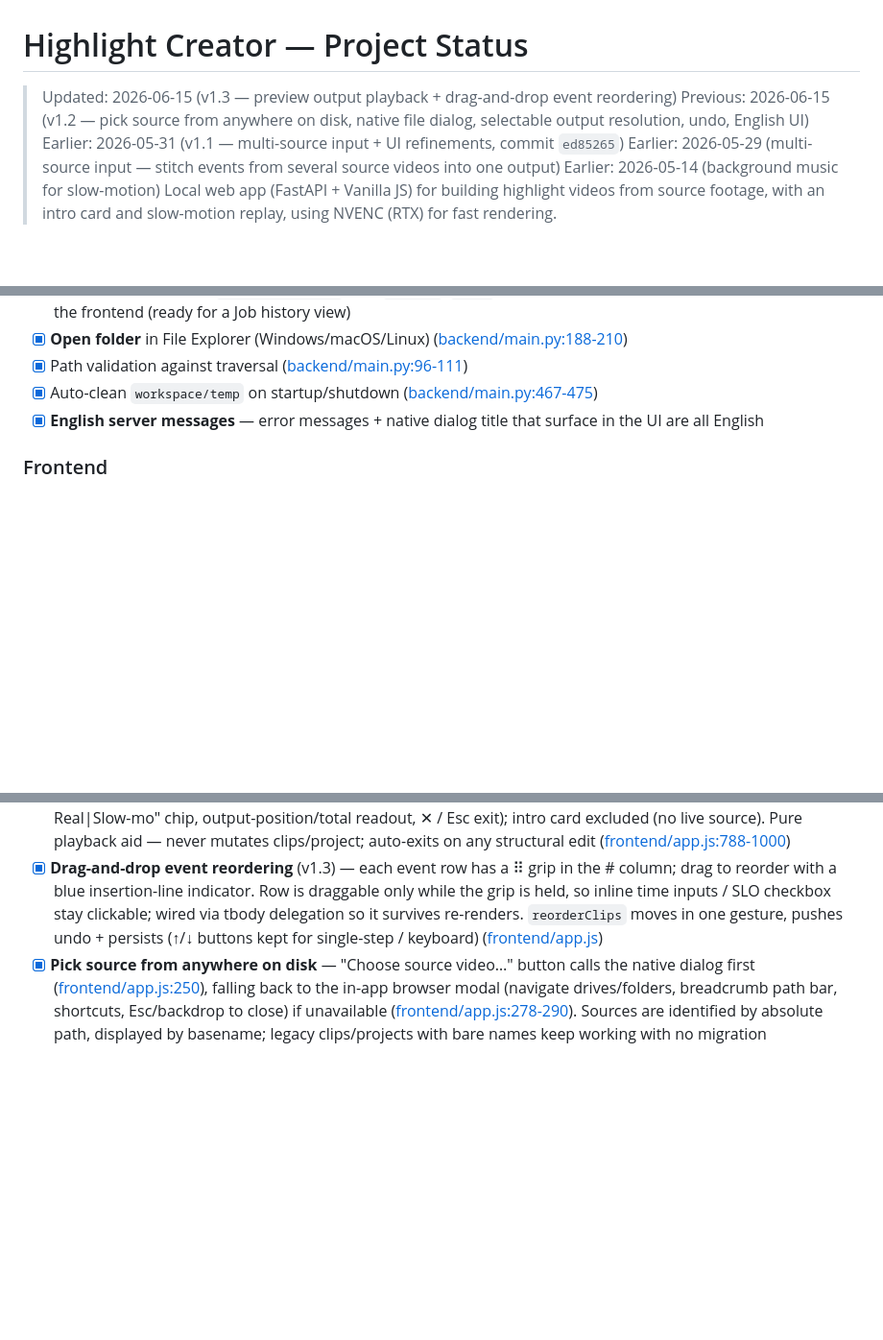
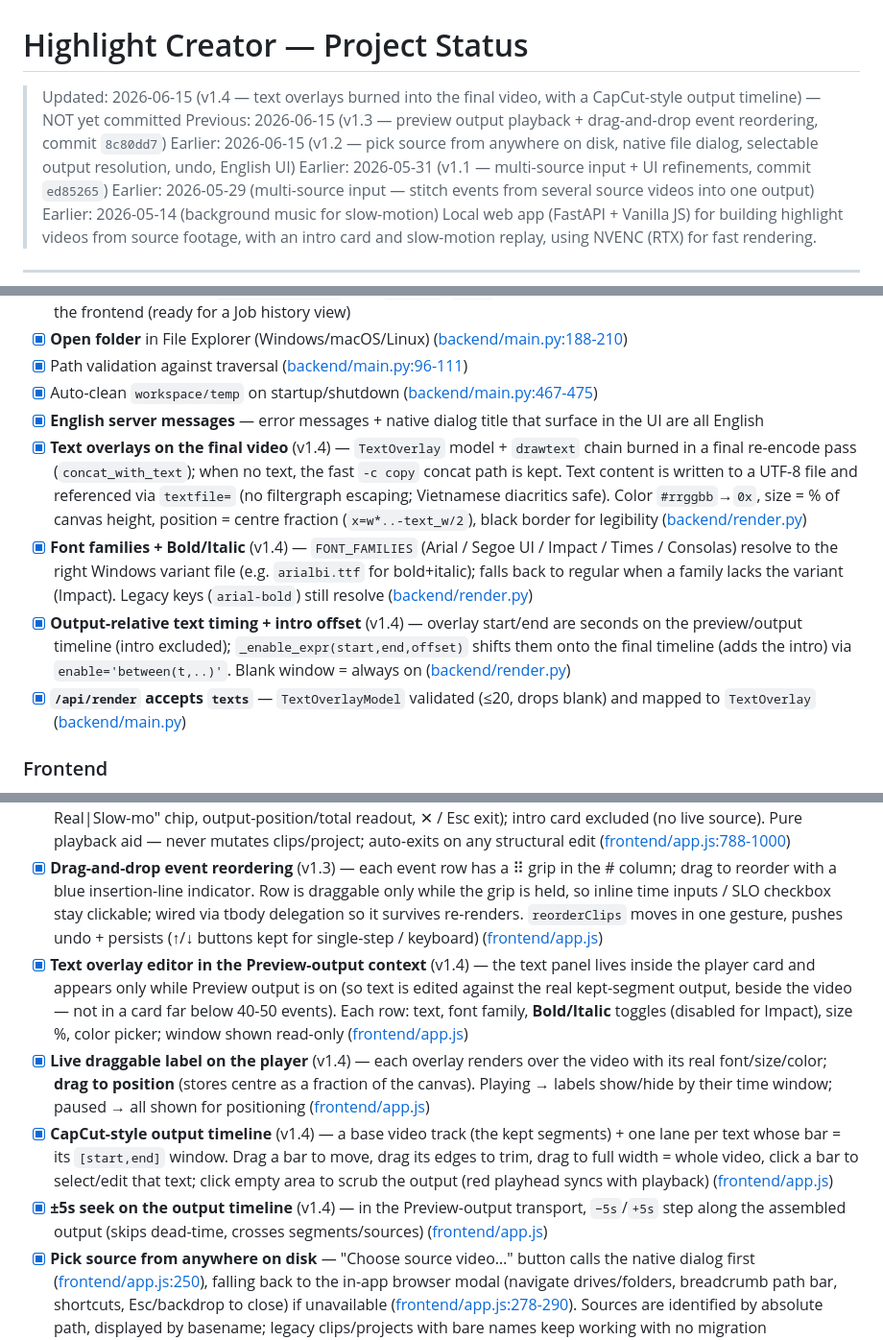
Before and after one commit to bathao/highlight_creater, a Markdown page: progress.md, 3 parts joined by grey strips. Shown at 96% size. GitHub-like rendering; blank space fills up the shorter version.

Commit message:
docs: update progress.md to v1.4 (text overlays + output timeline)
Co-Authored-By: Claude Opus 4.8 (1M context) <noreply@anthropic.com>

```diff
--- a/progress.md
+++ b/progress.md
@@ -1,7 +1,8 @@
 # Highlight Creator — Project Status
 
-> Updated: 2026-06-15 (v1.3 — preview output playback + drag-and-drop event reordering)
-> Previous: 2026-06-15 (v1.2 — pick source from anywhere on disk, native file dialog, selectable output resolution, undo, English UI)
+> Updated: 2026-06-15 (v1.4 — text overlays burned into the final video, with a CapCut-style output timeline) — NOT yet committed
+> Previous: 2026-06-15 (v1.3 — preview output playback + drag-and-drop event reordering, commit `8c80dd7`)
+> Earlier: 2026-06-15 (v1.2 — pick source from anywhere on disk, native file dialog, selectable output resolution, undo, English UI)
 > Earlier: 2026-05-31 (v1.1 — multi-source input + UI refinements, commit `ed85265`)
 > Earlier: 2026-05-29 (multi-source input — stitch events from several source videos into one output)
 > Earlier: 2026-05-14 (background music for slow-motion)
@@ -61,12 +62,20 @@ highlight_creator/
 - [x] Path validation against traversal ([backend/main.py:96-111](backend/main.py#L96-L111))
 - [x] Auto-clean `workspace/temp` on startup/shutdown ([backend/main.py:467-475](backend/main.py#L467-L475))
 - [x] **English server messages** — error messages + native dialog title that surface in the UI are all English
+- [x] **Text overlays on the final video** (v1.4) — `TextOverlay` model + `drawtext` chain burned in a final re-encode pass (`concat_with_text`); when no text, the fast `-c copy` concat path is kept. Text content is written to a UTF-8 file and referenced via `textfile=` (no filtergraph escaping; Vietnamese diacritics safe). Color `#rrggbb`→`0x`, size = % of canvas height, position = centre fraction (`x=w*..-text_w/2`), black border for legibility ([backend/render.py](backend/render.py))
+- [x] **Font families + Bold/Italic** (v1.4) — `FONT_FAMILIES` (Arial / Segoe UI / Impact / Times / Consolas) resolve to the right Windows variant file (e.g. `arialbi.ttf` for bold+italic); falls back to regular when a family lacks the variant (Impact). Legacy keys (`arial-bold`) still resolve ([backend/render.py](backend/render.py))
+- [x] **Output-relative text timing + intro offset** (v1.4) — overlay start/end are seconds on the preview/output timeline (intro excluded); `_enable_expr(start,end,offset)` shifts them onto the final timeline (adds the intro) via `enable='between(t,..)'`. Blank window = always on ([backend/render.py](backend/render.py))
+- [x] **`/api/render` accepts `texts`** — `TextOverlayModel` validated (≤20, drops blank) and mapped to `TextOverlay` ([backend/main.py](backend/main.py))
 
 ### Frontend
 - [x] Responsive 3-column layout (Setup · Player+Events · Render) ([frontend/style.css:56-75](frontend/style.css#L56-L75))
 - [x] **English UI** — every title, button, placeholder, hint, dynamic status/summary text, and alert/confirm unified to English (v1.2)
 - [x] **Preview output** (v1.3) — "Preview output" toggle plays the assembled highlight in render order: each event's real-speed segment + slow-mo replay (when on), switching the player to each event's source (multi-source aware) and skipping the dead-time between events. Subtle accent transport bar (pulsing dot, ⏮/Play/⏭, "Event N/M · Real|Slow-mo" chip, output-position/total readout, ✕ / Esc exit); intro card excluded (no live source). Pure playback aid — never mutates clips/project; auto-exits on any structural edit ([frontend/app.js:788-1000](frontend/app.js#L788-L1000))
 - [x] **Drag-and-drop event reordering** (v1.3) — each event row has a ⠿ grip in the # column; drag to reorder with a blue insertion-line indicator. Row is draggable only while the grip is held, so inline time inputs / SLO checkbox stay clickable; wired via tbody delegation so it survives re-renders. `reorderClips` moves in one gesture, pushes undo + persists (↑/↓ buttons kept for single-step / keyboard) ([frontend/app.js](frontend/app.js))
+- [x] **Text overlay editor in the Preview-output context** (v1.4) — the text panel lives inside the player card and appears only while Preview output is on (so text is edited against the real kept-segment output, beside the video — not in a card far below 40-50 events). Each row: text, font family, **Bold/Italic** toggles (disabled for Impact), size %, color picker; window shown read-only ([frontend/app.js](frontend/app.js))
+- [x] **Live draggable label on the player** (v1.4) — each overlay renders over the video with its real font/size/color; **drag to position** (stores centre as a fraction of the canvas). Playing → labels show/hide by their time window; paused → all shown for positioning ([frontend/app.js](frontend/app.js))
+- [x] **CapCut-style output timeline** (v1.4) — a base video track (the kept segments) + one lane per text whose bar = its `[start,end]` window. Drag a bar to move, drag its edges to trim, drag to full width = whole video, click a bar to select/edit that text; click empty area to scrub the output (red playhead syncs with playback) ([frontend/app.js](frontend/app.js))
+- [x] **±5s seek on the output timeline** (v1.4) — in the Preview-output transport, `−5s`/`+5s` step along the assembled output (skips dead-time, crosses segments/sources) ([frontend/app.js](frontend/app.js))
 - [x] **Pick source from anywhere on disk** — "Choose source video…" button calls the native dialog first ([frontend/app.js:250](frontend/app.js#L250)), falling back to the in-app browser modal (navigate drives/folders, breadcrumb path bar, shortcuts, Esc/backdrop to close) if unavailable ([frontend/app.js:278-290](frontend/app.js#L278-L290)). Sources are identified by absolute path, displayed by basename; legacy clips/projects with bare names keep working with no migration ([frontend/index.html:61-66](frontend/index.html#L61-L66))
 - [x] **Output resolution picker in Setup card** — dropdown offers only standard tiers (720p / 1K·1080p / 2K·1440p) whose height ≤ the canvas source height (never upscales; >1440p sources cap at 2K). Re-evaluates when the canvas source changes (select video, add/remove/reorder clips, load project); persists to `localStorage` ([frontend/index.html:72-73](frontend/index.html#L72-L73), [frontend/app.js:376-420](frontend/app.js#L376-L420))
 - [x] **Undo for highlight events** — ↩ Undo button + Ctrl+Z snapshots `clips` before each structural change (add/delete/reorder/clear/time-edit) so a mis-deleted event is restored one step at a time (stack capped at 50, cleared on project load, button disabled when empty) ([frontend/app.js:581-598](frontend/app.js#L581-L598), [frontend/index.html:146](frontend/index.html#L146))
```
Also changed, not shown: other parts of progress.md (+6 -3 lines).
